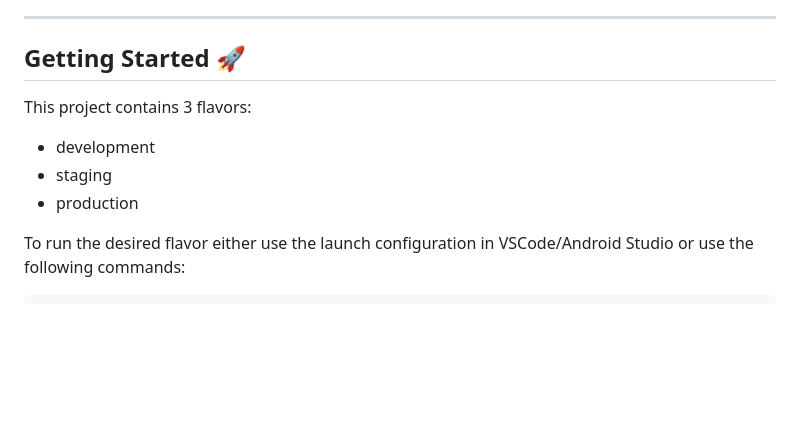
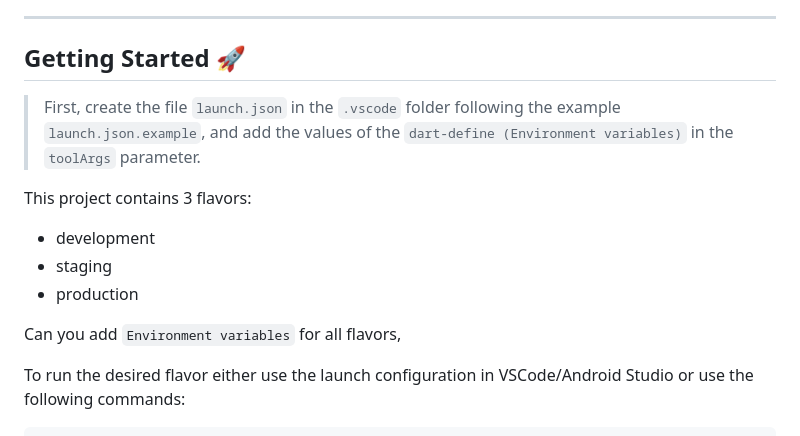
Before and after one commit to br-programmer/flut_cinematic, a Markdown page: README.md, the part around the change. Drawn GitHub-style; blank space fills up the shorter version.

Commit message:
📝 docs(README.md): add instructions for setting up launch.json file with environment variables for different flavors
📝 chore(.vscode/launch.json.example): add launch configurations for different flavors with corresponding environment variables

```diff
--- a/README.md
+++ b/README.md
@@ -17,11 +17,15 @@
 ---
 ## Getting Started 🚀
 
+> First, create the file `launch.json` in the `.vscode` folder following the example `launch.json.example`, and add the values of the `dart-define (Environment variables)` in the `toolArgs` parameter.
+
 This project contains 3 flavors:
 
 - development
 - staging
 - production
+
+Can you add `Environment variables` for all flavors,
 
 To run the desired flavor either use the launch configuration in VSCode/Android Studio or use the following commands:
 
```
